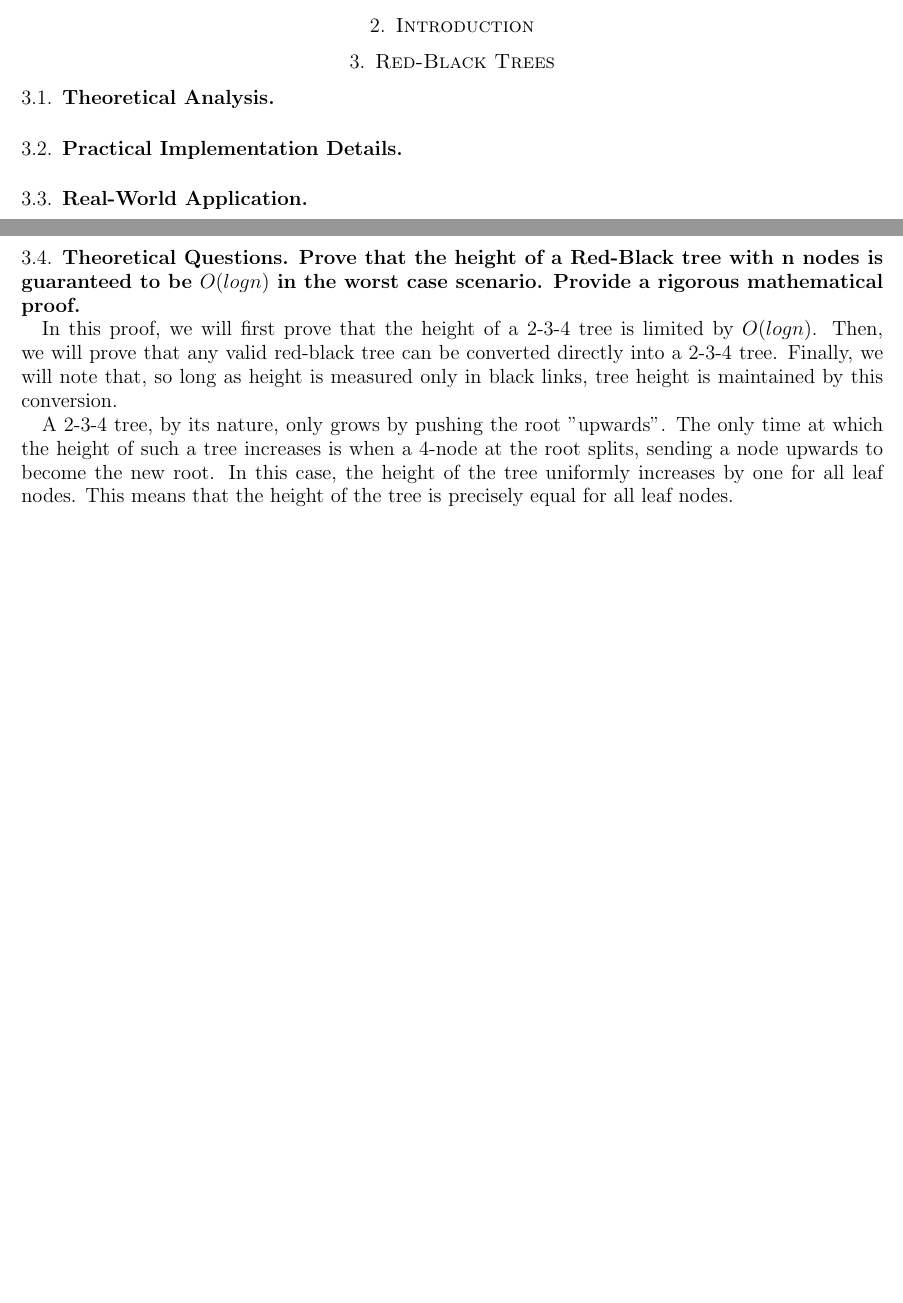
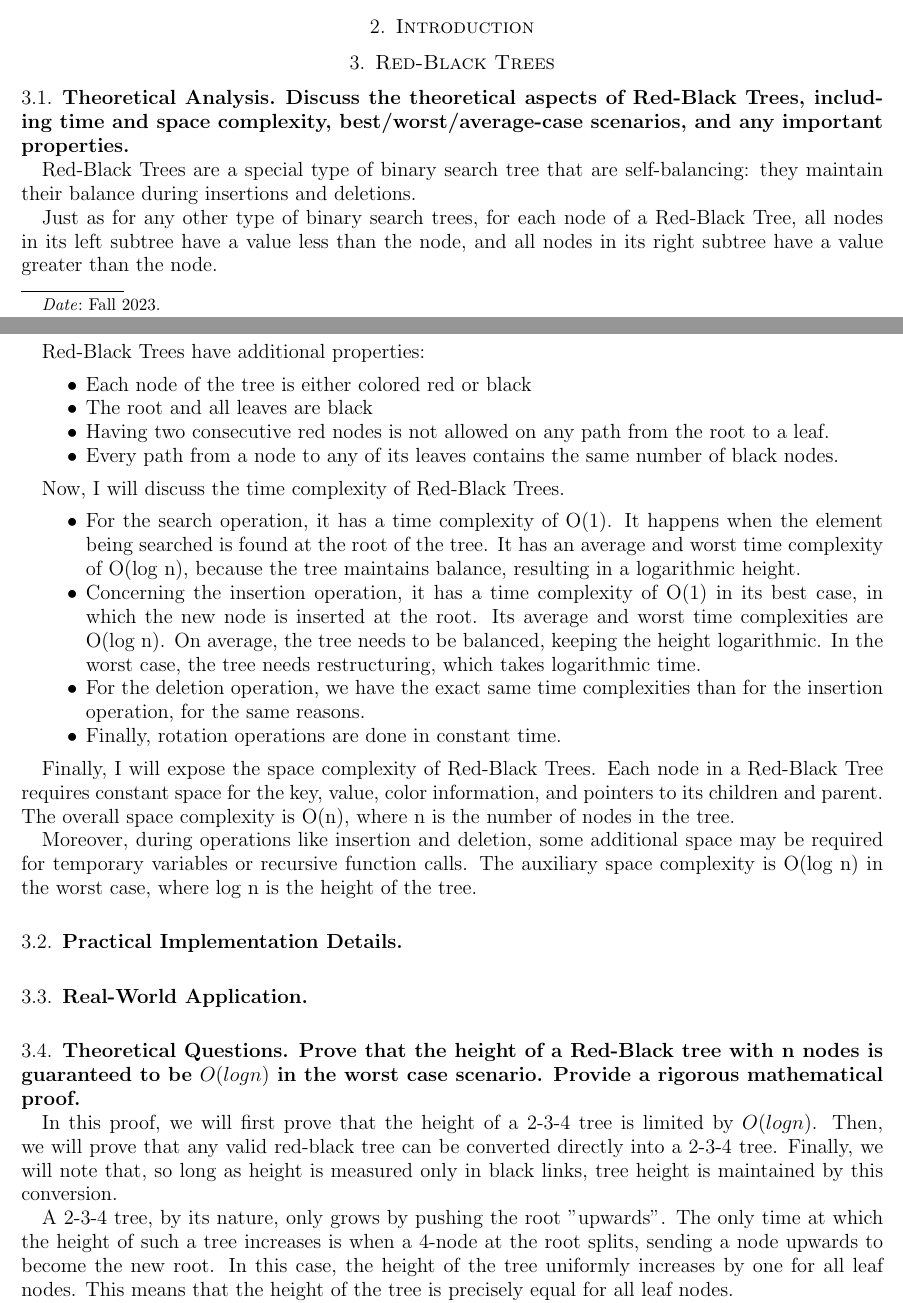
Before and after one commit to jorbDehmel/480_final_project, a LaTeX paper (writeup.tex): two parts of pages 1 and 2 of 8 before the commit and two parts of pages 1 and 2 of 9 after it, joined at a grey line, cut so that both start at the same text, the shorter picture padded with empty space. Compiled offline with pdfLaTeX.

Commit message:
Red-Black Trees: Answer theoretical aspects

```diff
--- a/writeup.tex
+++ b/writeup.tex
@@ -36,6 +36,43 @@
 
 \subsection{Theoretical Analysis}
 
+    \textbf{Discuss the theoretical aspects of Red-Black Trees, including time and space
+	complexity, best/worst/average-case scenarios, and any important properties.}
+
+	Red-Black Trees are a special type of binary search tree that are self-balancing: they maintain their balance
+    during insertions and deletions.
+
+    Just as for any other type of binary search trees, for each node of a Red-Black Tree, all nodes in its left subtree have a value less than the node, and all nodes in its right subtree have a value greater than the node.
+
+    Red-Black Trees have additional properties:
+
+    \begin{itemize}
+    	\item Each node of the tree is either colored red or black
+    	\item The root and all leaves are black
+    	\item Having two consecutive red nodes is not allowed on any path from the root to a leaf.
+    	\item Every path from a node to any of its leaves contains the same number of black nodes.
+    \end{itemize}
+
+    Now, I will discuss the time complexity of Red-Black Trees.
+
+    \begin{itemize}
+    	\item For the search operation, it has a time complexity of O(1). It happens when the element being searched is found at the root of the tree.
+    	It has an average and worst time complexity of O(log n), because the tree maintains balance, resulting in a logarithmic height.
+
+    	\item Concerning the insertion operation, it has a time complexity of O(1) in its best case, in which the new node is inserted at the root.
+    	Its average and worst time complexities are O(log n). On average, the tree needs to be balanced, keeping the height logarithmic.
+    	In the worst case, the tree needs restructuring, which takes logarithmic time.
+
+    	\item For the deletion operation, we have the exact same time complexities than for the insertion operation, for the same reasons.
+
+    	\item Finally, rotation operations are done in constant time.
+    \end{itemize}
+
+    Finally, I will expose the space complexity of Red-Black Trees.
+    Each node in a Red-Black Tree requires constant space for the key, value, color information, and pointers to its children and parent. The overall space complexity is O(n), where n is the number of nodes in the tree.
+
+    Moreover, during operations like insertion and deletion, some additional space may be required for temporary variables or recursive function calls.
+    The auxiliary space complexity is O(log n) in the worst case, where log n is the height of the tree.
 \subsection{Practical Implementation Details}
 
 \subsection{Real-World Application}
```
